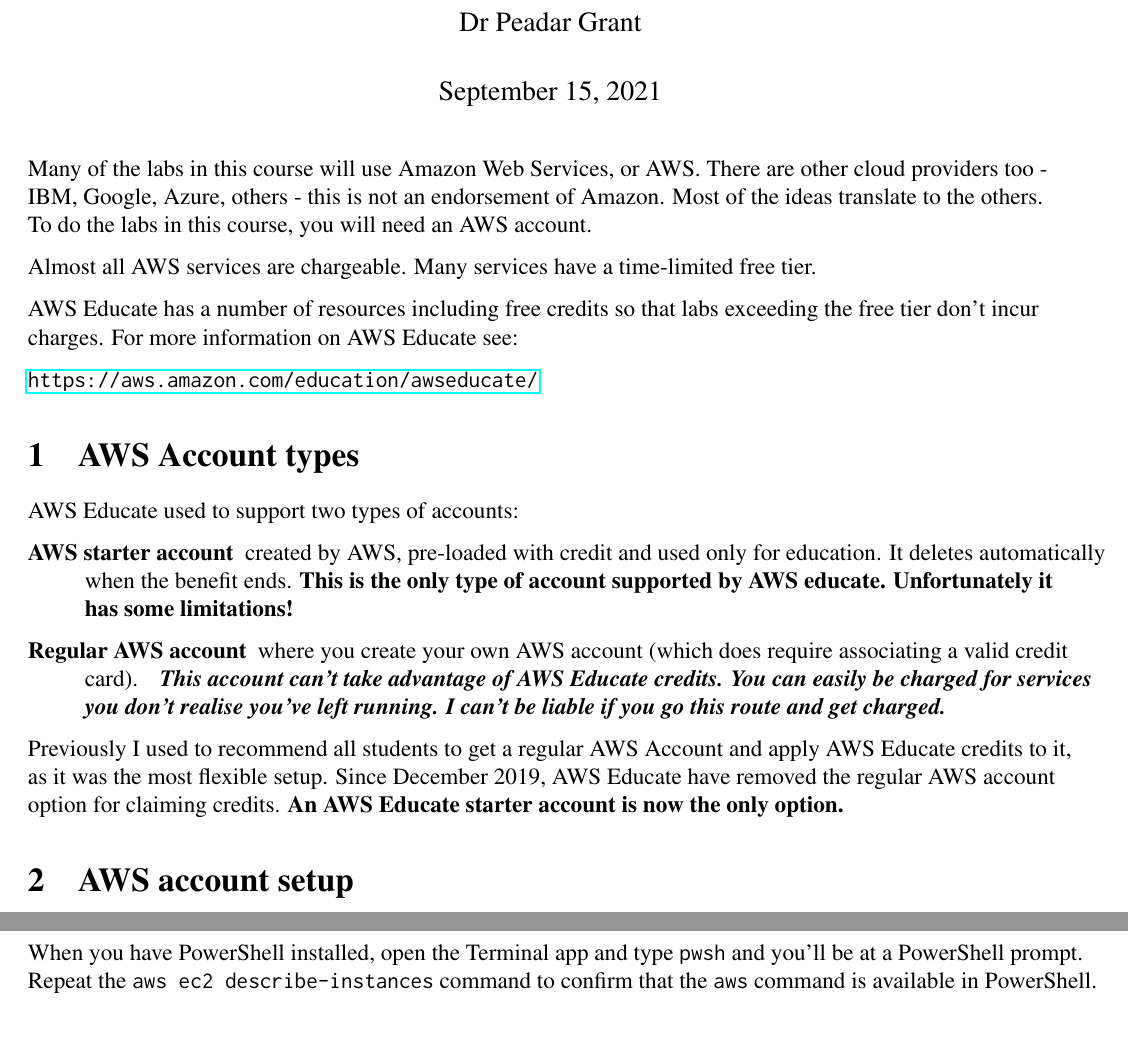
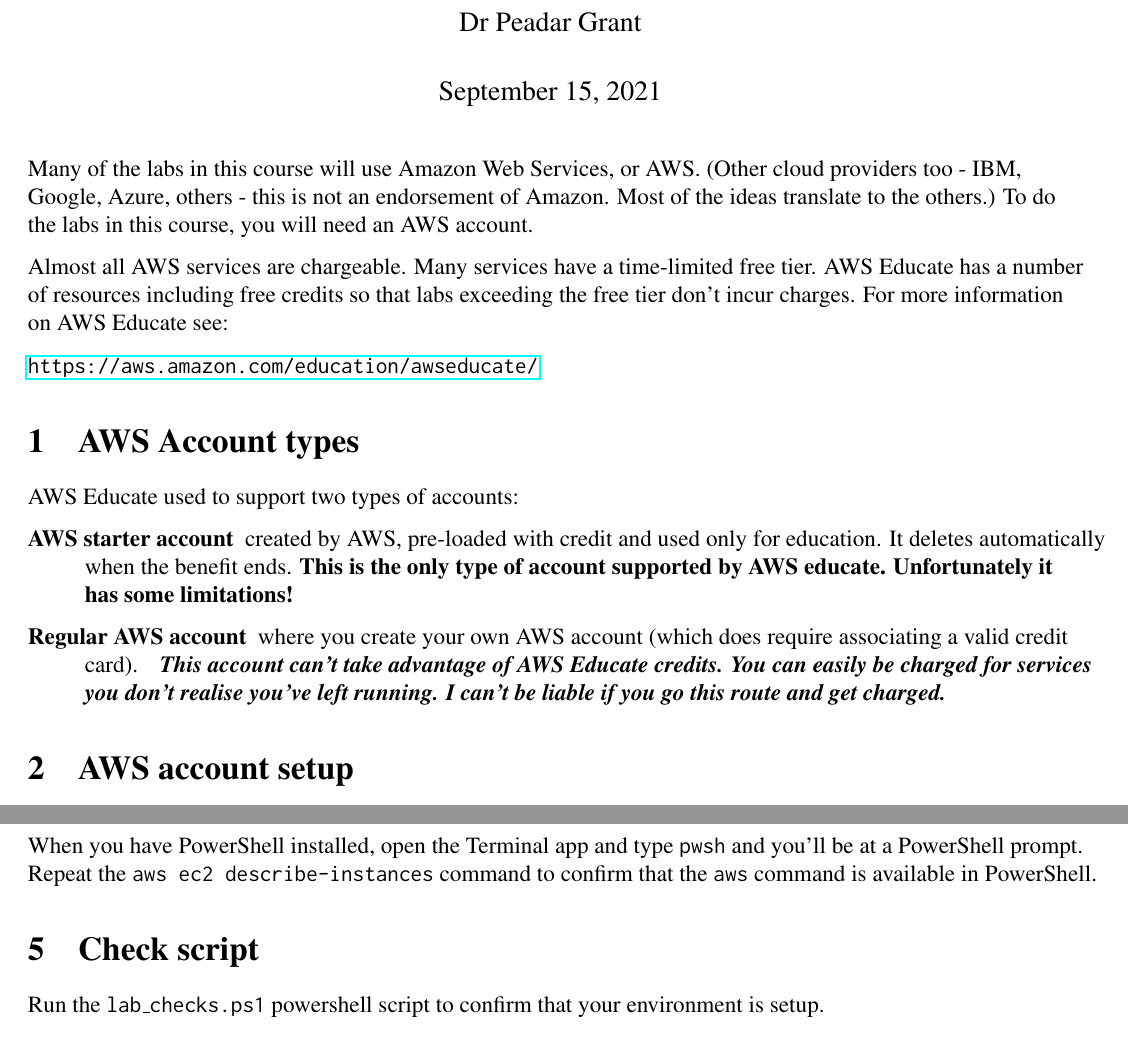
Before and after one commit to grantp-teaching/cloud_intro, a LaTeX document (aws_setup_lab.tex): two parts of pages 1 and 3 of 3, joined at a grey line, cut so that both start at the same text. The pictures show the PDF file aws_setup_lab.pdf that the author committed with the source.

Commit message:
lab check script

```diff
--- a/aws_setup_lab.tex
+++ b/aws_setup_lab.tex
@@ -7,17 +7,15 @@
 \maketitle
 
 Many of the labs in this course will use Amazon Web Services, or AWS.
-There are other cloud providers too - IBM, Google, Azure, others - this is not an endorsement of Amazon.
-Most of the ideas translate to the others.
+(Other cloud providers too - IBM, Google, Azure, others - this is not an endorsement of Amazon.
+Most of the ideas translate to the others.)
 To do the labs in this course, you will need an AWS account.
 
 Almost all AWS services are chargeable.
 Many services have a time-limited free tier.
-
 AWS Educate has a number of resources including free credits so that labs exceeding the free tier don't incur charges.
 For more information on AWS Educate see:\\
 \url{https://aws.amazon.com/education/awseducate/}
-
 
 \section{AWS Account types}
 \label{sec:aws-account-types}
@@ -38,10 +36,6 @@
     }
   }
 \end{description}
-
-Previously I used to recommend all students to get a regular AWS Account and apply AWS Educate credits to it, as it was the most flexible setup.
-Since December 2019, AWS Educate have removed the regular AWS account option for claiming credits.
-\textbf{An AWS Educate starter account is now the only option.}
 
 \section{AWS account setup}
 \label{sec:aws-account-setup}
@@ -127,6 +121,8 @@
 When you have PowerShell installed, open the Terminal app and type \texttt{pwsh} and you'll be at a PowerShell prompt.
 Repeat the \texttt{aws ec2 describe-instances} command to confirm that the \texttt{aws} command is available in PowerShell.
 
+\section{Check script}
 
+Run the \texttt{lab\_checks.ps1} powershell script to confirm that your environment is setup.
 
 \end{document}
```
Also changed, not shown: aws_setup_lab.pdf, 1 other file.
